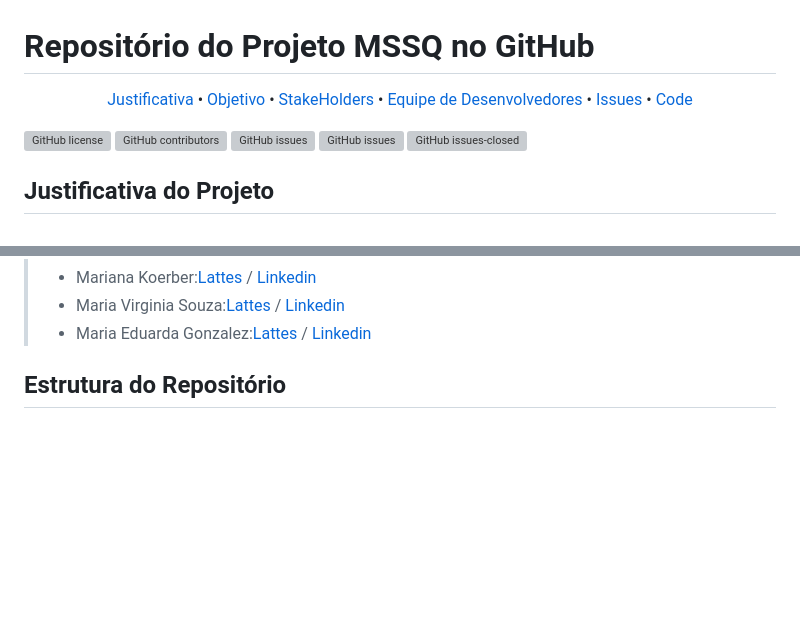
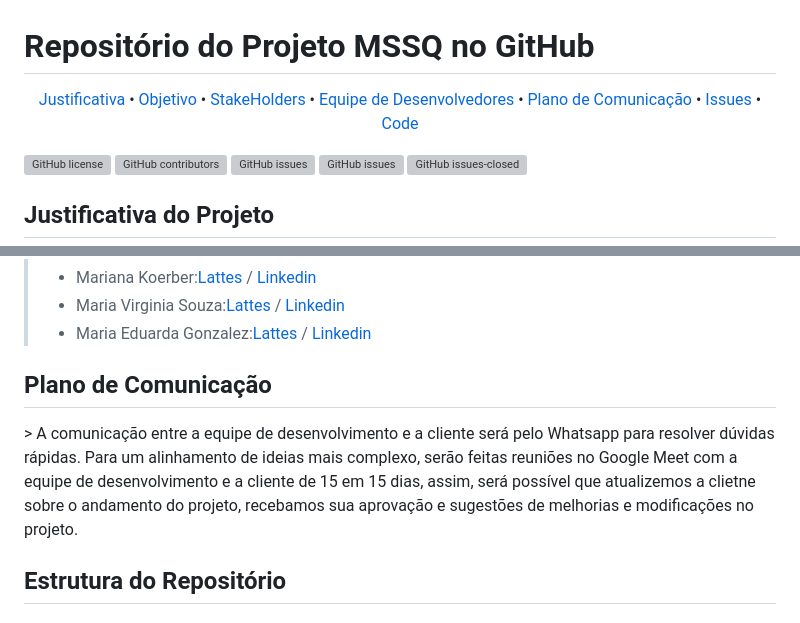
Before and after one commit to gabrielbisso/MSSQ, a Markdown page: README.md, 2 parts joined by grey strips. Rendered like a GitHub page; blank space fills up the shorter version; grey boxes are pictures that could not be loaded.

```diff
--- a/README.md
+++ b/README.md
@@ -5,6 +5,7 @@
  <a href="#ObjetivodoProjeto">Objetivo</a> •
  <a href="#StakeHolders">StakeHolders</a> •
  <a href="#EquipedeDesenvolvedores">Equipe de Desenvolvedores</a> •
+  <a href="#PPlanodeComunicação">Plano de Comunicação</a> •
  <a href="#Issues">Issues</a> •
  <a href="#Code">Code</a>
 </p>
@@ -37,6 +38,9 @@
 > - Maria Virginia Souza:[Lattes](http://lattes.cnpq.br/2220041455052899) / [Linkedin](https://www.linkedin.com/in/maria-virginia-souza-5581b2263/)
 > - Maria Eduarda Gonzalez:[Lattes](http://lattes.cnpq.br/5611144317721014) / [Linkedin](https://www.linkedin.com/in/meagonzalez/)
 
+<h2 id=Plano de Comunicação>Plano de Comunicação</h2>
+> A comunicação entre a equipe de desenvolvimento e a cliente será pelo Whatsapp para resolver dúvidas rápidas. Para um alinhamento de ideias mais complexo, serão feitas reuniões no Google Meet com a equipe de desenvolvimento e a cliente de 15 em 15 dias, assim, será possível que atualizemos a clietne sobre o andamento do projeto, recebamos sua aprovação e sugestões de melhorias e modificações no projeto.
+
 
 ## Estrutura do Repositório
 
```
